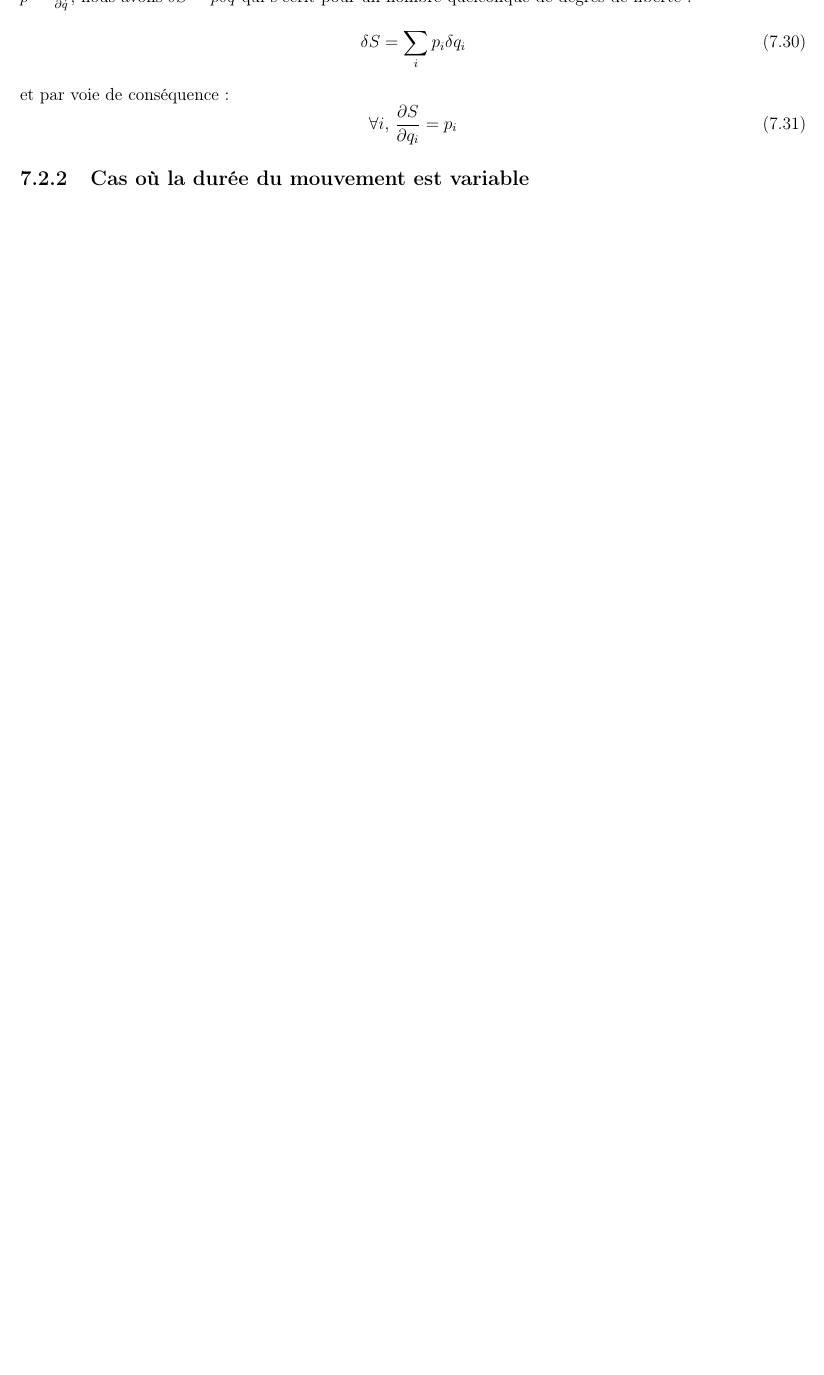
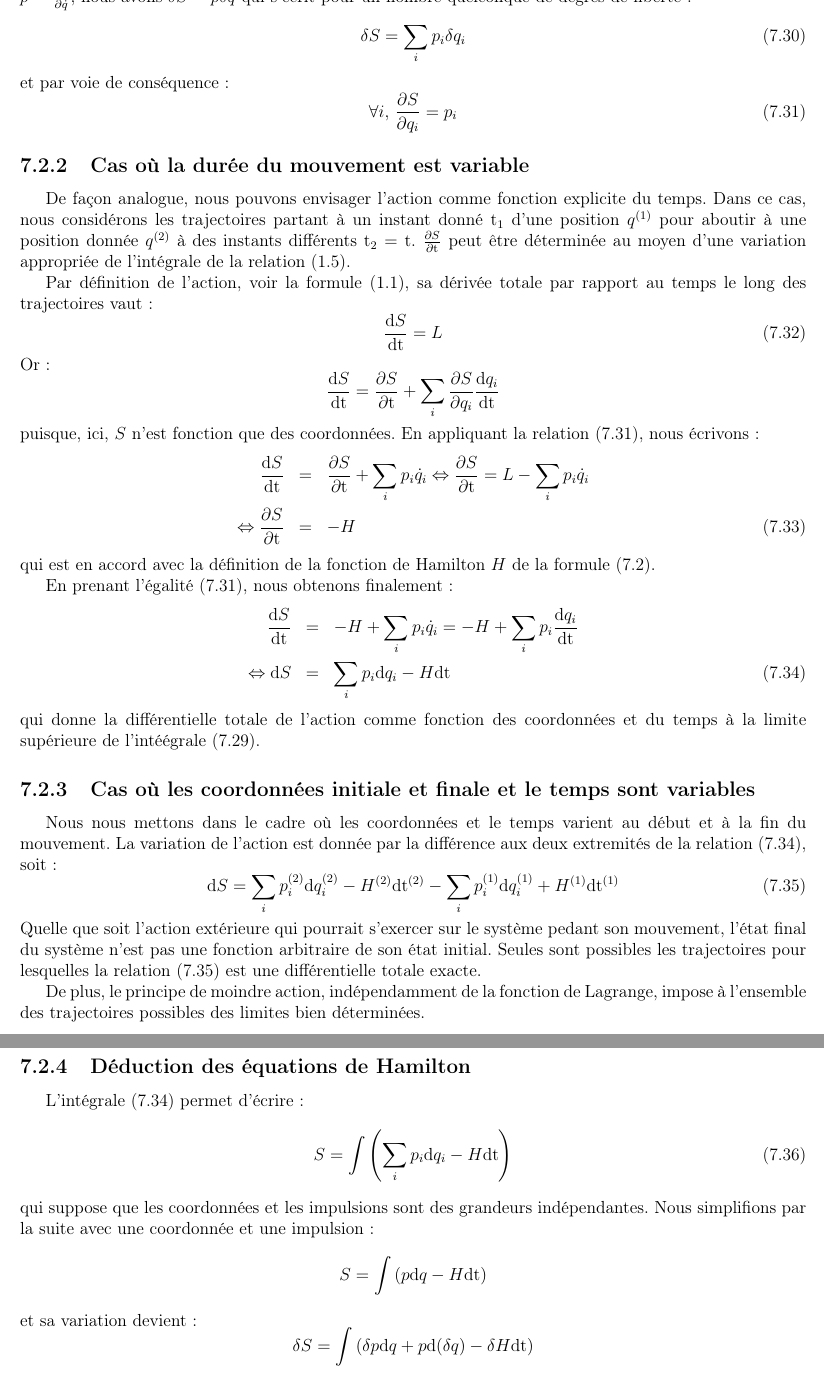
Before and after one commit to SMajerowicz/Physics, a LaTeX document (Mécanique/démonstration.tex, which reads Mécanique/chapters/chapter-07.tex): part of page 107 of 196 before the commit and two parts of pages 107 and 108 of 197 after it, the two joined at a grey line, cut so that both start at the same text, the shorter picture padded with empty space. Compiled offline with pdfLaTeX.

Commit message:
Paragraph 43 on going

```diff
--- a/Mécanique/chapters/chapter-07.tex
+++ b/Mécanique/chapters/chapter-07.tex
@@ -300,3 +300,53 @@ et par voie de cons\'{e}quence :
 \ee
 
 \subsection{Cas o\`{u} la dur\'{e}e du mouvement est variable}
+
+De fa\c{c}on analogue, nous pouvons envisager l'action comme fonction explicite du temps. Dans ce cas, nous consid\'{e}rons les trajectoires partant \`{a} un instant donn\'{e} $\mathrm{t}_{1}$ d'une position $q^{(1)}$ pour aboutir \`{a} une position donn\'{e}e $q^{(2)}$ \`{a} des instants diff\'{e}rents $\mathrm{t}_{2} = \mathrm{t}$. $\frac{\partial S}{\partial\mathrm{t}}$ peut \^{e}tre d\'{e}termin\'{e}e au moyen d'une variation appropri\'{e}e de l'int\'{e}grale de la relation (\ref{EQ:2_5}).
+
+Par d\'{e}finition de l'action, voir la formule (\ref{EQ:2_1}), sa d\'{e}riv\'{e}e totale par rapport au temps le long des trajectoires vaut :
+\be
+	\frac{\mathrm{d}S}{\mathrm{dt}} = L \label{EQ:43_4}
+\ee
+Or :
+\benn
+	\frac{\mathrm{d}S}{\mathrm{dt}} = \frac{\partial S}{\partial\mathrm{t}} + \sum_{i}\frac{\partial S}{\partial q_{i}}\frac{\mathrm{d}q_{i}}{\mathrm{dt}}
+\eenn
+puisque, ici, $S$ n'est fonction que des coordonn\'{e}es. En appliquant la relation (\ref{EQ:43_3}), nous \'{e}crivons :
+\bea
+	\frac{\mathrm{d}S}{\mathrm{dt}} & = & \frac{\partial S}{\partial\mathrm{t}} + \sum_{i}p_{i}\dot{q}_{i} \Leftrightarrow \frac{\partial S}{\partial\mathrm{t}} = L - \sum_{i}p_{i}\dot{q}_{i} \nonumber \\
+	\Leftrightarrow \frac{\partial S}{\partial\mathrm{t}} & = & -H \label{EQ:43_5}
+\eea
+qui est en accord avec la d\'{e}finition de la fonction de Hamilton $H$ de la formule (\ref{EQ:40_2}).
+
+En prenant l'\'{e}galit\'{e} (\ref{EQ:43_3}), nous obtenons finalement :
+\bea
+	\frac{\mathrm{d}S}{\mathrm{dt}} & = & -H + \sum_{i}p_{i}\dot{q}_{i} = -H + \sum_{i}p_{i}\frac{\mathrm{d}q_{i}}{\mathrm{dt}} \nonumber \\
+	\Leftrightarrow \mathrm{d}S & = & \sum_{i}p_{i}\mathrm{d}q_{i} - H\mathrm{dt} \label{EQ:43_6}
+\eea
+qui donne la diff\'{e}rentielle totale de l'action comme fonction des coordonn\'{e}es et du temps \`{a} la limite sup\'{e}rieure de l'inté\'{e}grale (\ref{EQ:43_1}).
+
+\subsection{Cas o\`{u} les coordonn\'{e}es initiale et finale et le temps sont variables}
+
+Nous nous mettons dans le cadre o\`{u} les coordonn\'{e}es et le temps varient au d\'{e}but et \`{a} la fin du mouvement. La variation de l'action est donn\'{e}e par la diff\'{e}rence aux deux extremit\'{e}s de la relation (\ref{EQ:43_6}), soit :
+\be
+	\mathrm{d}S = \sum_{i}p_{i}^{(2)}\mathrm{d}q_{i}^{(2)} - H^{(2)}\mathrm{dt}^{(2)} - \sum_{i}p_{i}^{(1)}\mathrm{d}q_{i}^{(1)} + H^{(1)}\mathrm{dt}^{(1)} \label{EQ:43_7}
+\ee
+Quelle que soit l'action ext\'{e}rieure qui pourrait s'exercer sur le syst\`{e}me pedant son mouvement, l'\'{e}tat final du syst\`{e}me n'est pas une fonction arbitraire de son \'{e}tat initial. Seules sont possibles les trajectoires pour lesquelles la relation (\ref{EQ:43_7}) est une diff\'{e}rentielle totale exacte.
+
+De plus, le principe de moindre action, ind\'{e}pendamment de la fonction de Lagrange, impose \`{a} l'ensemble des trajectoires possibles des limites bien d\'{e}termin\'{e}es.
+
+\subsection{D\'{e}duction des \'{e}quations de Hamilton}
+
+L'int\'{e}grale (\ref{EQ:43_6}) permet d'\'{e}crire :
+\be
+	S = \int{\left(\sum_{i}p_{i}\mathrm{d}q_{i} - H\mathrm{dt}\right)} \label{EQ:43_8}
+\ee
+qui suppose que les coordonn\'{e}es et les impulsions sont des grandeurs ind\'{e}pendantes. Nous simplifions par la suite avec une coordonn\'{e}e et une impulsion :
+\benn
+	S = \int{\left(p\mathrm{d}q - H\mathrm{dt}\right)}
+\eenn
+et sa variation devient :
+\benn
+	\delta S = \int{\left(\delta p\mathrm{d}q + p\mathrm{d}(\delta q) - \delta H\mathrm{dt}\right)}
+\eenn
+car $\mathrm{d}(\delta\mathrm{t}) = 0$
```
